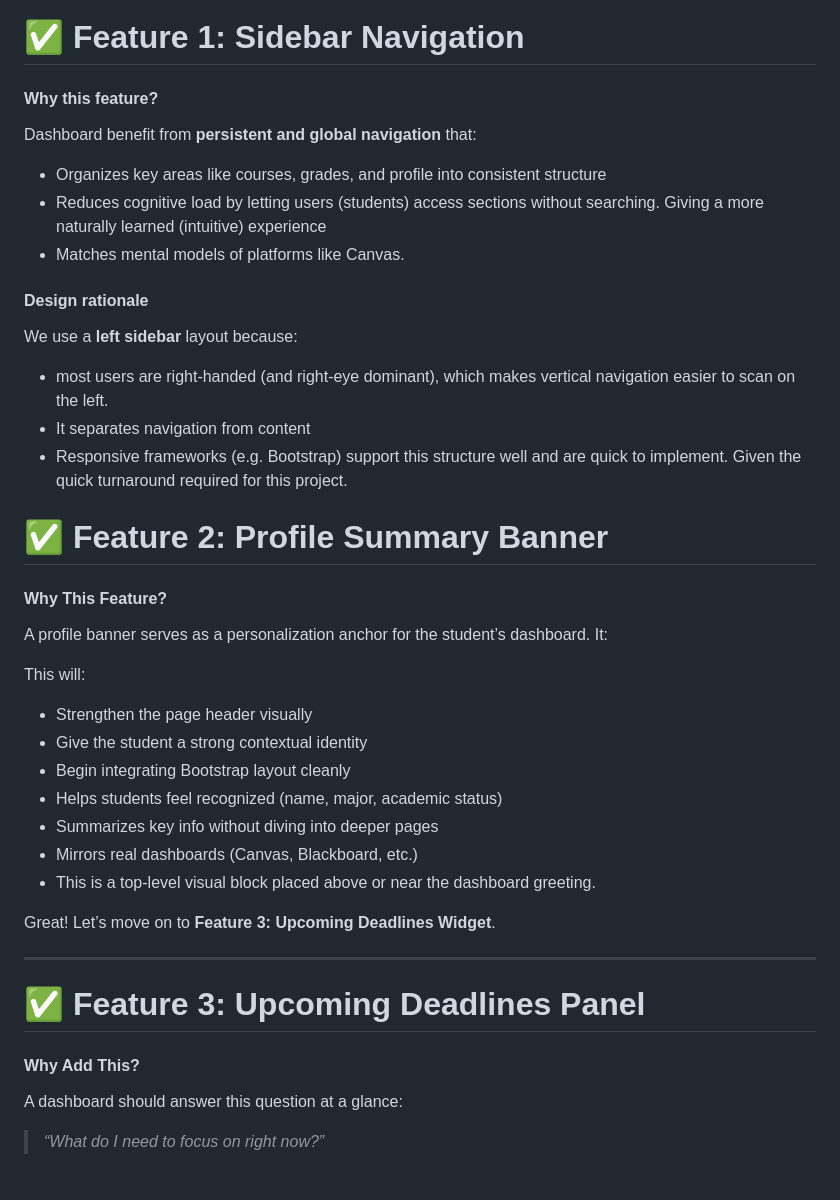
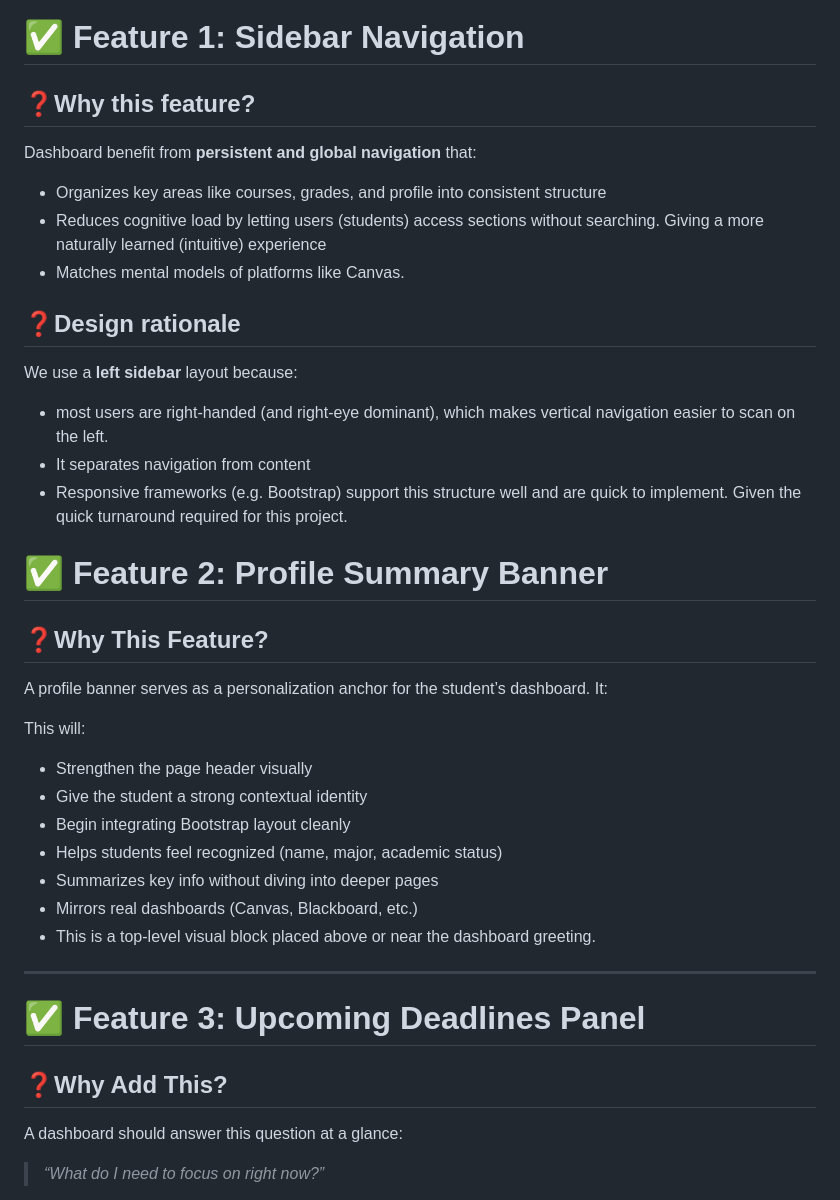
Before and after one commit to gerardoriveradoesstuff/CSE108GROUPProject, a Markdown page: notes.md, the part around the change printed below. Drawn GitHub-style.

```diff
--- a/notes.md
+++ b/notes.md
@@ -1,12 +1,12 @@
 # ✅ Feature 1: Sidebar Navigation
-#### Why this feature?
+## ❓Why this feature?
 Dashboard benefit from **persistent and global navigation** that:
 - Organizes key areas like courses, grades, and profile into consistent structure
 - Reduces cognitive load by letting users (students) access sections without searching.
 Giving a more naturally learned (intuitive) experience
 - Matches mental models of platforms like Canvas.
 
-#### Design rationale
+## ❓Design rationale
 We use a **left sidebar** layout because:
 - most users are right-handed (and right-eye dominant), which makes vertical
 navigation easier to scan on the left.
@@ -16,7 +16,7 @@ quick to implement. Given the quick turnaround required for this project.
 
 
 # ✅ Feature 2: Profile Summary Banner
-#### Why This Feature?
+## ❓Why This Feature?
 A profile banner serves as a personalization anchor for the student’s dashboard. It:
 
 This will:
@@ -28,13 +28,12 @@ This will:
 - Mirrors real dashboards (Canvas, Blackboard, etc.)
 - This is a top-level visual block placed above or near the dashboard greeting.
 
-Great! Let’s move on to **Feature 3: Upcoming Deadlines Widget**.
 
 ---
 
 # ✅ Feature 3: Upcoming Deadlines Panel
 
-#### Why Add This?
+## ❓Why Add This?
 A dashboard should answer this question at a glance:
 > *“What do I need to focus on right now?”*
 
```
Also changed, not shown: other parts of notes.md (+19 -26 lines).
